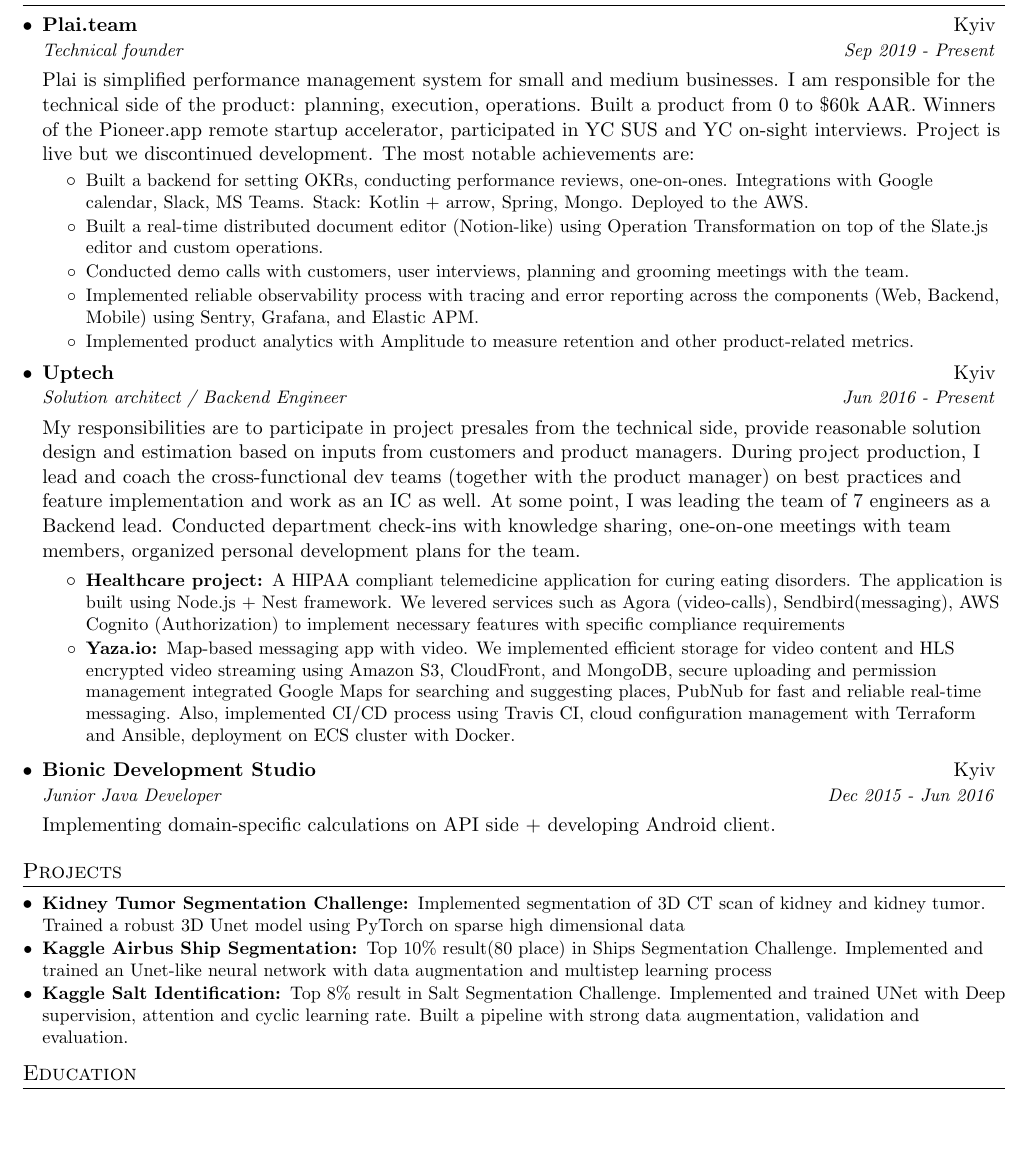
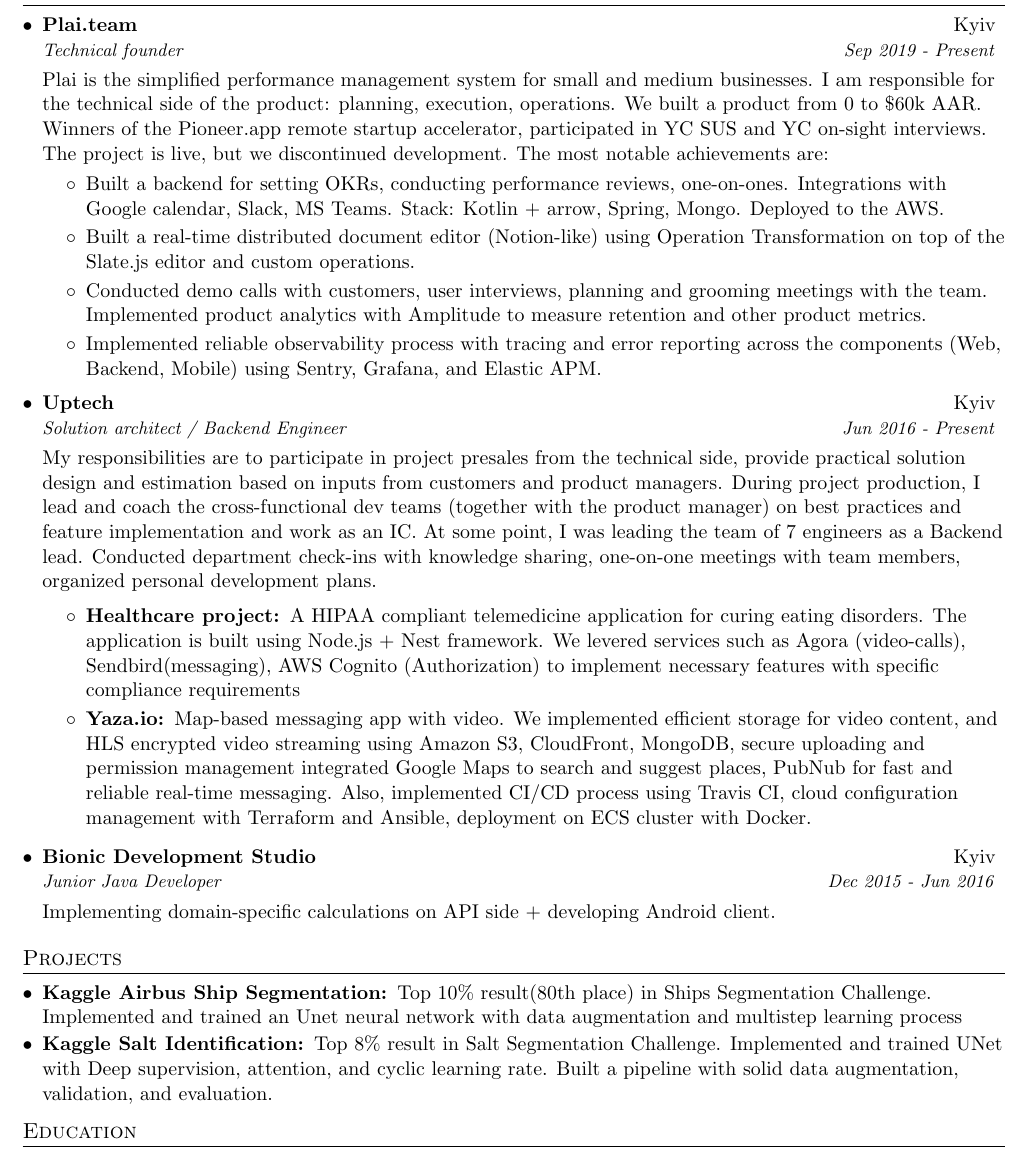
Before and after one commit to AChepurnoi/resume, a LaTeX CV (src/resume.tex): part of the page, cut so that both start at the same text, the shorter picture padded with empty space. Compiled offline with pdfLaTeX.

Commit message:
Remove KT project, reformat some stuff

```diff
--- a/src/resume.tex
+++ b/src/resume.tex
@@ -23,8 +23,8 @@
 \addtolength{\oddsidemargin}{-0.5in}
 \addtolength{\evensidemargin}{-0.5in}
 \addtolength{\textwidth}{1in}
-\addtolength{\topmargin}{-.5in}
-\addtolength{\textheight}{1.0in}
+\addtolength{\topmargin}{-.8in}
+\addtolength{\textheight}{1.5in}
 
 \urlstyle{same}
 
@@ -40,7 +40,7 @@
 %-------------------------
 % Custom commands
 \newcommand{\resumeItem}[2]{
-  \item\small{
+  \item{
     \textbf{#1}{#2 \vspace{-1pt}}
   }
 }
@@ -83,10 +83,10 @@
   \resumeSubHeadingListStart
 
     \resumeSubheading{\href{https://plai.team}{Plai.team}}{Kyiv}{Technical founder}{Sep 2019 - Present}
-    {Plai is simplified performance management system for small and medium businesses.
+    {Plai is the simplified performance management system for small and medium businesses.
     I am responsible for the technical side of the product: planning, execution, operations.
-    Built a product from 0 to \$60k AAR. Winners of the Pioneer.app remote startup accelerator, participated in YC SUS and YC on-sight interviews.
-    Project is live but we discontinued development. The most notable achievements are:}
+    We built a product from 0 to \$60k AAR. Winners of the Pioneer.app remote startup accelerator, participated in YC SUS and YC on-sight interviews.
+    The project is live, but we discontinued development. The most notable achievements are:}
     \vspace{-5pt}
     \resumeItemListStart
 
@@ -94,17 +94,16 @@
 
     \resumeItem{}{Built a real-time distributed document editor (Notion-like) using Operation Transformation on top of the Slate.js editor and custom operations.}
 
-    \resumeItem{}{Conducted demo calls with customers, user interviews, planning and grooming meetings with the team.}
+    \resumeItem{}{Conducted demo calls with customers, user interviews, planning and grooming meetings with the team. Implemented product analytics with Amplitude to measure retention and other product metrics.}
 
     \resumeItem{}{Implemented reliable observability process with tracing and error reporting across the components (Web, Backend, Mobile) using Sentry, Grafana, and Elastic APM.}
-
-    \resumeItem{}{Implemented product analytics with Amplitude to measure retention and other product-related metrics.}
 
     \resumeItemListEnd
 
     \resumeSubheading{\href{https://uptech.team}{Uptech}}{Kyiv}{Solution architect / Backend Engineer}{Jun 2016 - Present}
-    {My responsibilities are to participate in project presales from the technical side, provide reasonable solution design and estimation based on inputs from customers and product managers. During project production, I lead and coach the cross-functional dev teams (together with the product manager) on best practices and feature implementation and work as an IC as well.}
-     {At some point, I was leading the team of 7 engineers as a Backend lead. Conducted department check-ins with knowledge sharing, one-on-one meetings with team members, organized personal development plans for the team. }
+    {My responsibilities are to participate in project presales from the technical side, provide practical solution design and estimation based on inputs from customers and product managers. During project production, I lead and coach the cross-functional dev teams (together with the product manager)
+    on best practices and feature implementation and work as an IC.}
+     {At some point, I was leading the team of 7 engineers as a Backend lead. Conducted department check-ins with knowledge sharing, one-on-one meetings with team members, organized personal development plans. }
 
      \vspace{-5pt}
 
@@ -112,8 +111,8 @@
       \resumeItem{Healthcare project: }{A HIPAA compliant telemedicine application for curing eating disorders. The application is built using Node.js + Nest framework.
       We levered services such as Agora (video-calls), Sendbird(messaging), AWS Cognito (Authorization) to implement necessary features with specific compliance requirements}
 
-      \resumeItem{Yaza.io: }{Map-based messaging app with video. We implemented efficient storage for video content and HLS encrypted video streaming using Amazon S3, CloudFront, and MongoDB,
-      secure uploading and permission management integrated Google Maps for searching and suggesting places, PubNub for fast and reliable real-time messaging.
+      \resumeItem{Yaza.io: }{Map-based messaging app with video. We implemented efficient storage for video content, and HLS encrypted video streaming using Amazon S3, CloudFront, MongoDB,
+      secure uploading and permission management integrated Google Maps to search and suggest places, PubNub for fast and reliable real-time messaging.
       Also, implemented CI/CD process using Travis CI, cloud configuration management with Terraform and Ansible, deployment on ECS cluster with Docker.}
      \resumeItemListEnd
 
@@ -131,13 +130,10 @@
 \section{Projects}
   \resumeSubHeadingListStart
     \itemsep0.2em
-
-    \resumeSubItem{Kidney Tumor Segmentation Challenge: }
-      {Implemented segmentation of 3D CT scan of kidney and kidney tumor. Trained a robust 3D Unet model using PyTorch on sparse high dimensional data }
     \resumeSubItem{Kaggle Airbus Ship Segmentation: }
-      {Top 10\% result(80 place) in Ships Segmentation Challenge. Implemented and trained an Unet-like neural network with data augmentation and multistep learning process}
+      {Top 10\% result(80th place) in Ships Segmentation Challenge. Implemented and trained an Unet neural network with data augmentation and multistep learning process}
     \resumeSubItem{Kaggle Salt Identification: }
-      {Top 8\% result in Salt Segmentation Challenge. Implemented and trained UNet with Deep supervision, attention and cyclic learning rate. Built a pipeline with strong data augmentation, validation and evaluation.}
+      {Top 8\% result in Salt Segmentation Challenge. Implemented and trained UNet with Deep supervision, attention, and cyclic learning rate. Built a pipeline with solid data augmentation, validation, and evaluation.}
   \resumeSubHeadingListEnd
 
 
```
Also changed, not shown: .travis.yml (+1 -1 lines).
